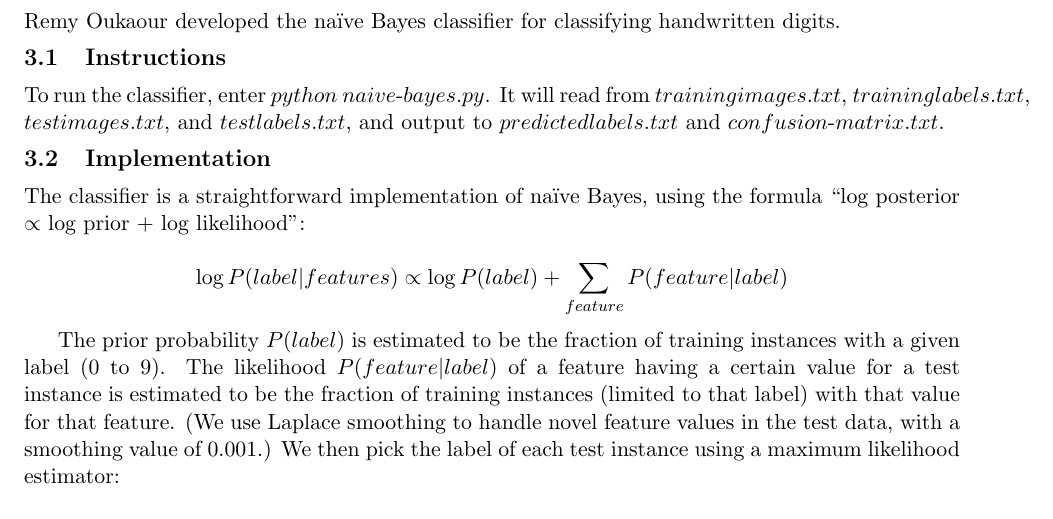
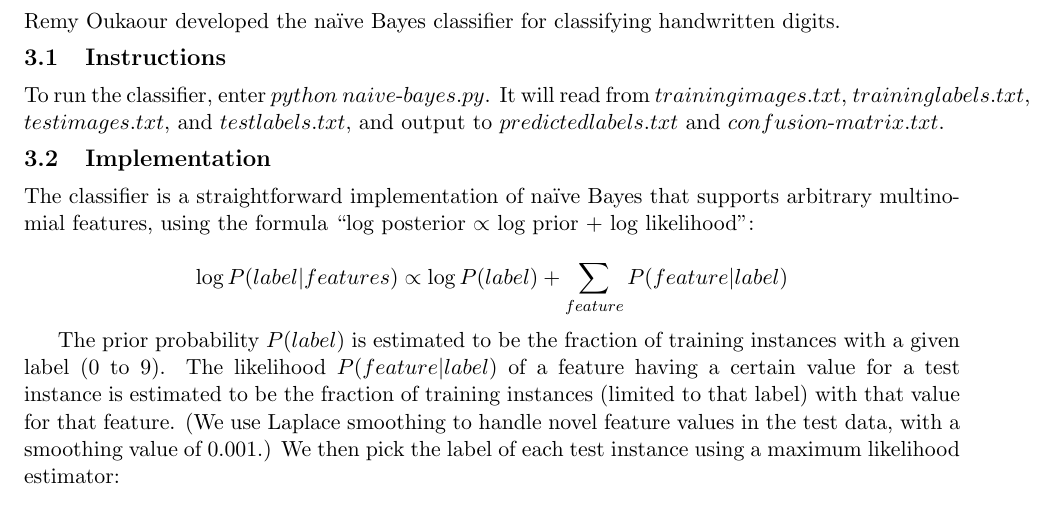
Before and after one commit to roukaour/ml-classifiers, a LaTeX document (report/report.tex): part of page 1 of 3, cut so that both start at the same text. Compiled offline with pdfLaTeX.

Commit message:
Clarify that naive Bayes attributes are multinomial.

```diff
--- a/report/report.tex
+++ b/report/report.tex
@@ -82,8 +82,9 @@ and output to $predictedlabels.txt$ and $confusion\text{-}matrix.txt$.
 
 \subsection{Implementation}
 
-The classifier is a straightforward implementation of na{\"i}ve Bayes, using the formula
-``log posterior $\propto$ log prior + log likelihood'':
+The classifier is a straightforward implementation of na{\"i}ve Bayes that supports
+arbitrary multinomial features, using the formula ``log posterior $\propto$ log prior +
+log likelihood'':
 
 $$\log P(label|features) \propto \log P(label) + \sum_{feature} P(feature|label)$$
 
```
Also changed, not shown: report/report.pdf.
